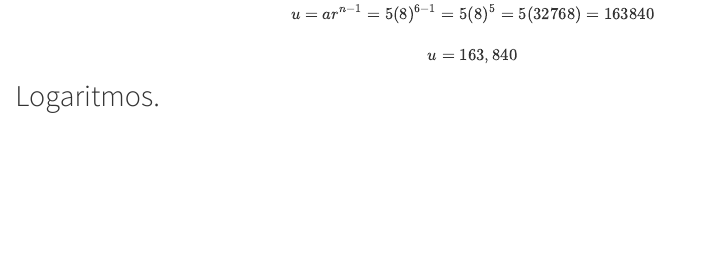
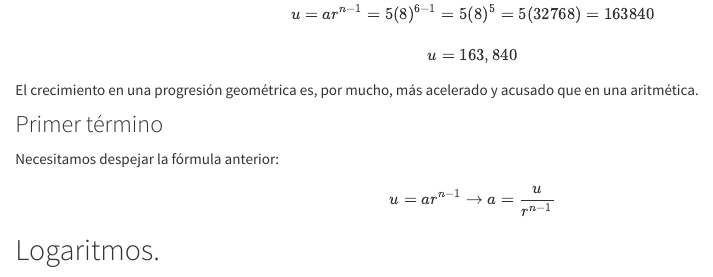
Before and after one commit to LuisEMendoza/MF-UPGoP, an R Markdown document (U1.Rmd): the page in a window 1100 px wide, from 6750 px down before the commit and from 6760 px down after it, so that both start at the same text. Rendered offline with R 4.5, knitr and Pandoc, with nearby package versions.

Commit message:
Contenido agregado

```diff
--- a/U1.Rmd
+++ b/U1.Rmd
@@ -352,4 +352,14 @@ u=ar^{n-1}=5(8)^{6-1}=5(8)^5=5(32768)=163840\\
 u=163,840
 $$
 
+El crecimiento en una progresión geométrica es, por mucho, más acelerado y acusado que en una aritmética.
+
+### Primer término
+
+Necesitamos despejar la fórmula anterior:
+
+$$
+u=ar^{n-1} \rightarrow a=\frac{u}{r^{n-1}}
+$$
+
 ## Logaritmos.
```
Also changed, not shown: U1.Rmd (4 more changed lines), 1 other file.
